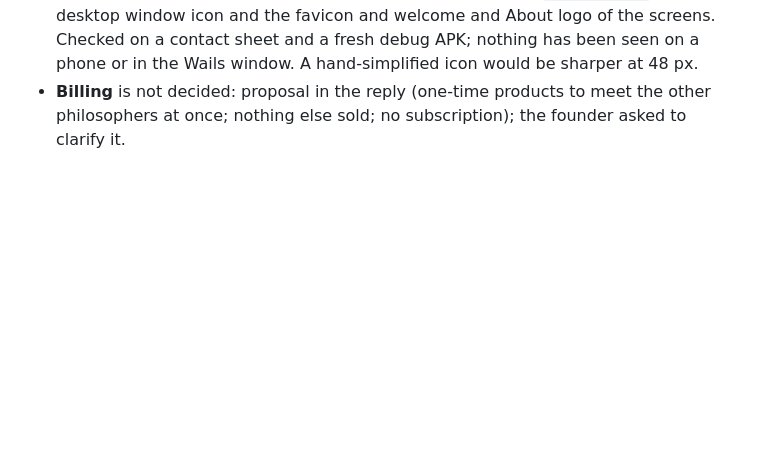
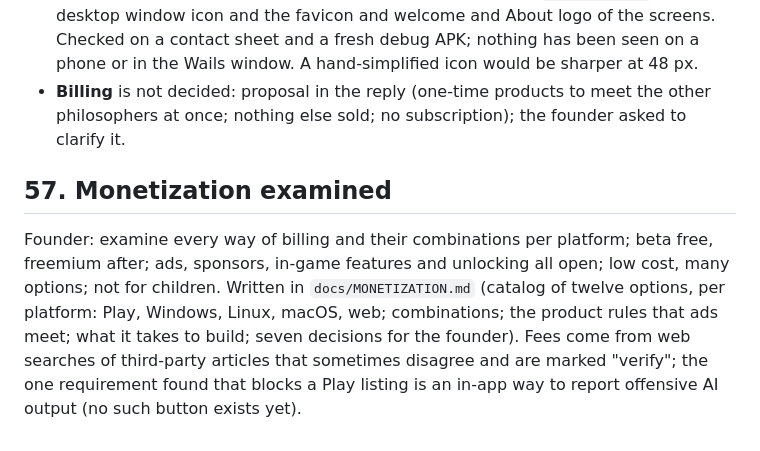
Before and after one commit to Nireus79/Socrates-ai, a Markdown page: docs/SESSION_2026-10-23.md, the part around the change. GitHub-like rendering; blank space fills up the shorter version.

Commit message:
Monetization: every option examined per platform (no decision taken)
Co-Authored-By: Claude Sonnet 5.5 <noreply@anthropic.com>

```diff
--- a/docs/SESSION_2026-10-23.md
+++ b/docs/SESSION_2026-10-23.md
@@ -350,3 +350,6 @@ Founder: "Challenge me" is not good for a philosopher, he is not a sportsman. Al
 - **Ledger and deletion** (founder chose: ask at delete, forgetting the default): migration 6 makes the ledger's link to its conversation optional (cleared, not cascaded; saved links to inquiries are put back, tested from a version-5 file). `DeleteConversation` still removes the conversation's entries (used by the age end of a minor's conversation and by the API default); `DeleteConversationKeepingMemory` leaves them. `DELETE /api/conversations/{id}?keep=memory`; the history says how many things were learnt (`learned`), the chat screen asks only when that is above zero. Kept entries are listed on the Memory screen, exported under `memory` per philosopher and imported with no conversation; the profile wipe removes them. Mutations of each guard were caught.
 - **Logo and icons**: the founder's two images are in `assets/brand/`. `assets/make-icons.py` (Pillow only) makes everything from them: the launcher icons (the head only, the vertical wordmark cannot be read at that size, drawn with a heavier line on the cream #E1DECF; legacy square, round and adaptive foreground), the splash screens (the whole logo), the Play icon and feature graphic (`mobile/store/`), the desktop window icon and the favicon and welcome and About logo of the screens. Checked on a contact sheet and a fresh debug APK; nothing has been seen on a phone or in the Wails window. A hand-simplified icon would be sharper at 48 px.
 - **Billing** is not decided: proposal in the reply (one-time products to meet the other philosophers at once; nothing else sold; no subscription); the founder asked to clarify it.
+
+## 57. Monetization examined
+Founder: examine every way of billing and their combinations per platform; beta free, freemium after; ads, sponsors, in-game features and unlocking all open; low cost, many options; not for children. Written in `docs/MONETIZATION.md` (catalog of twelve options, per platform: Play, Windows, Linux, macOS, web; combinations; the product rules that ads meet; what it takes to build; seven decisions for the founder). Fees come from web searches of third-party articles that sometimes disagree and are marked "verify"; the one requirement found that blocks a Play listing is an in-app way to report offensive AI output (no such button exists yet).
```
Also changed, not shown: docs/MONETIZATION.md (added, +115 -0 lines).
